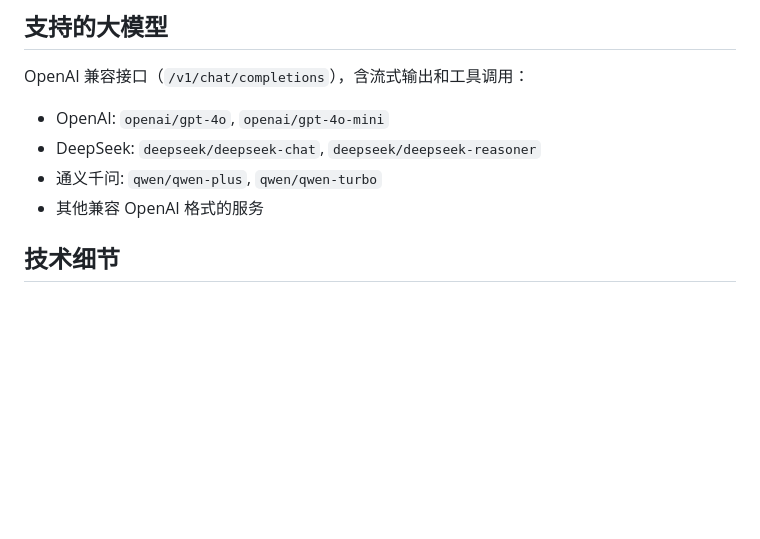
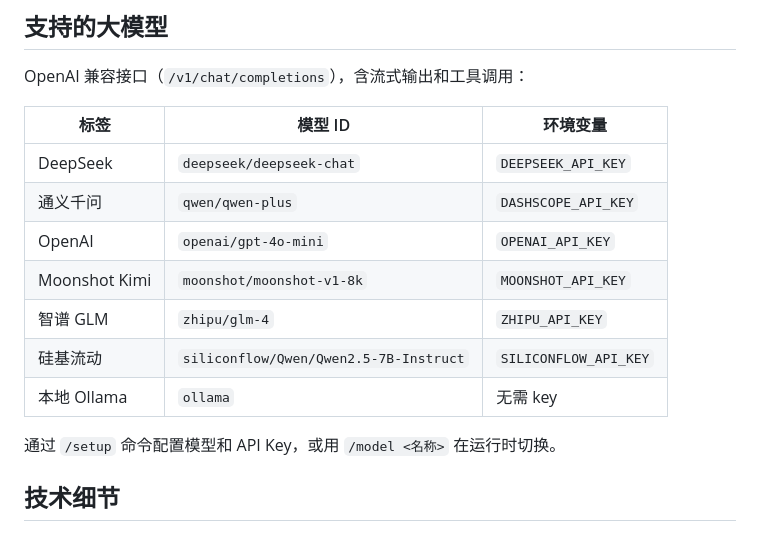
Before and after one commit to lzd0113/cfi-detection-agent, a Markdown page: README.md, the part around the change. GitHub-like rendering; blank space fills up the shorter version.

Commit message:
README 补全大模型列表

```diff
--- a/README.md
+++ b/README.md
@@ -129,10 +129,17 @@ cfi_agent/
 
 OpenAI 兼容接口（`/v1/chat/completions`），含流式输出和工具调用：
 
-- OpenAI: `openai/gpt-4o`, `openai/gpt-4o-mini`
-- DeepSeek: `deepseek/deepseek-chat`, `deepseek/deepseek-reasoner`
-- 通义千问: `qwen/qwen-plus`, `qwen/qwen-turbo`
-- 其他兼容 OpenAI 格式的服务
+| 标签 | 模型 ID | 环境变量 |
+|------|---------|---------|
+| DeepSeek | `deepseek/deepseek-chat` | `DEEPSEEK_API_KEY` |
+| 通义千问 | `qwen/qwen-plus` | `DASHSCOPE_API_KEY` |
+| OpenAI | `openai/gpt-4o-mini` | `OPENAI_API_KEY` |
+| Moonshot Kimi | `moonshot/moonshot-v1-8k` | `MOONSHOT_API_KEY` |
+| 智谱 GLM | `zhipu/glm-4` | `ZHIPU_API_KEY` |
+| 硅基流动 | `siliconflow/Qwen/Qwen2.5-7B-Instruct` | `SILICONFLOW_API_KEY` |
+| 本地 Ollama | `ollama` | 无需 key |
+
+通过 `/setup` 命令配置模型和 API Key，或用 `/model <名称>` 在运行时切换。
 
 ## 技术细节
 
```
